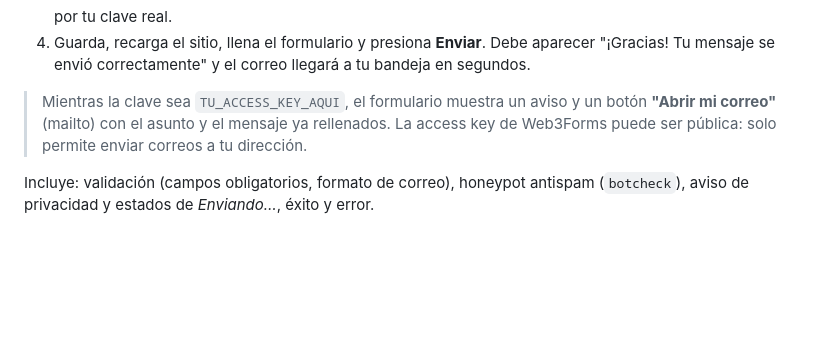
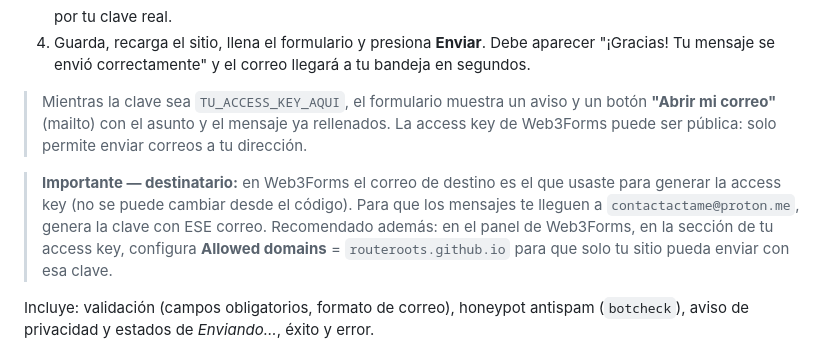
Before and after one commit to RouteRoots/RouteRoots.github.io, a Markdown page: README.md, the part around the change. GitHub-like rendering; blank space fills up the shorter version.

Commit message:
README: nota sobre destinatario Web3Forms (key ligada al correo) y allowed domains

```diff
--- a/README.md
+++ b/README.md
@@ -37,6 +37,8 @@ Abre `http://localhost:8080` en tu navegador. (En VS Code también sirve la exte
 4. Guarda, recarga el sitio, llena el formulario y presiona **Enviar**. Debe aparecer "¡Gracias! Tu mensaje se envió correctamente" y el correo llegará a tu bandeja en segundos.
 
 > Mientras la clave sea `TU_ACCESS_KEY_AQUI`, el formulario muestra un aviso y un botón **"Abrir mi correo"** (mailto) con el asunto y el mensaje ya rellenados. La access key de Web3Forms puede ser pública: solo permite enviar correos a tu dirección.
+
+> **Importante — destinatario:** en Web3Forms el correo de destino es el que usaste para generar la access key (no se puede cambiar desde el código). Para que los mensajes te lleguen a `contactactame@proton.me`, genera la clave con ESE correo. Recomendado además: en el panel de Web3Forms, en la sección de tu access key, configura **Allowed domains** = `routeroots.github.io` para que solo tu sitio pueda enviar con esa clave.
 
 Incluye: validación (campos obligatorios, formato de correo), honeypot antispam (`botcheck`), aviso de privacidad y estados de *Enviando…*, éxito y error.
 
```
